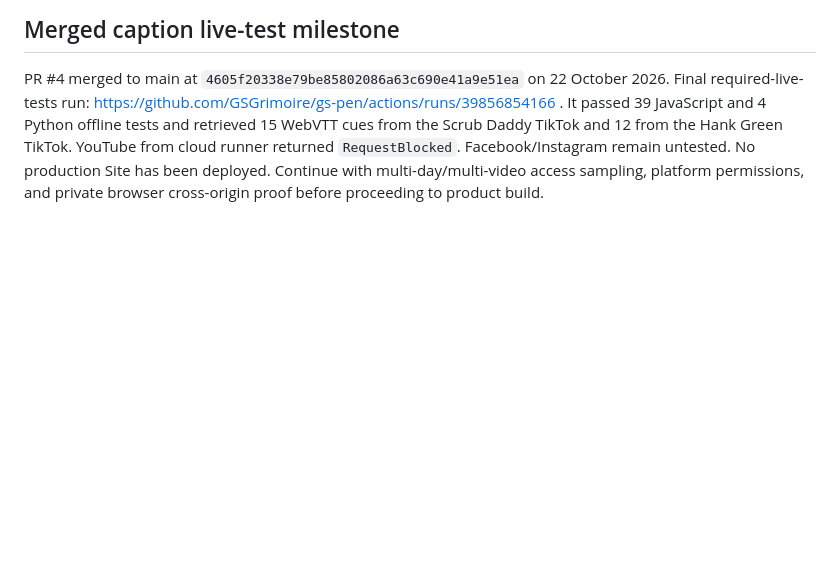
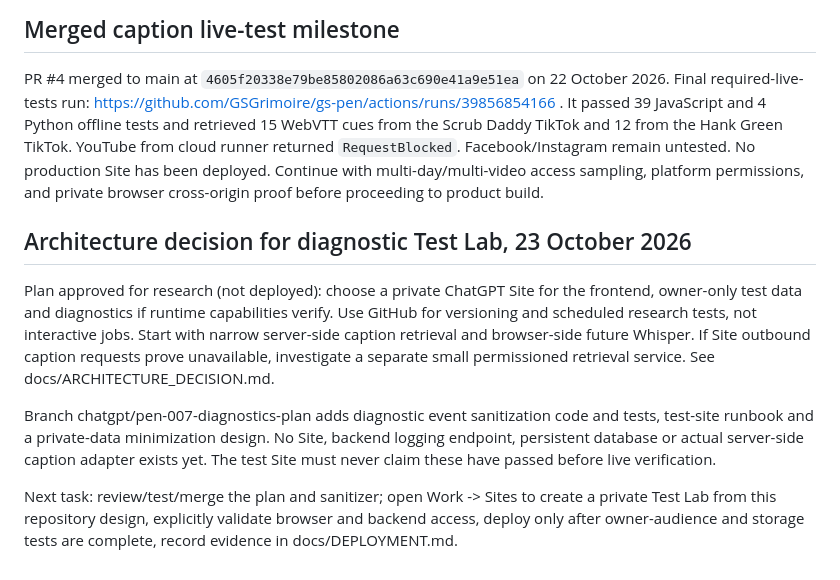
Before and after one commit to GSGrimoire/gs-pen, a Markdown page: docs/HANDOFF.md, the part around the change. Drawn GitHub-style; blank space fills up the shorter version.

Commit message:
PEN-007: Record future Site build handoff and unverified requirements

```diff
--- a/docs/HANDOFF.md
+++ b/docs/HANDOFF.md
@@ -29,3 +29,10 @@ GitHub Actions run https://github.com/GSGrimoire/gs-pen/actions/runs/39856616103
 
 ## Merged caption live-test milestone
 PR #4 merged to main at `4605f20338e79be85802086a63c690e41a9e51ea` on 22 October 2026. Final required-live-tests run: https://github.com/GSGrimoire/gs-pen/actions/runs/39856854166 . It passed 39 JavaScript and 4 Python offline tests and retrieved 15 WebVTT cues from the Scrub Daddy TikTok and 12 from the Hank Green TikTok. YouTube from cloud runner returned `RequestBlocked`. Facebook/Instagram remain untested. No production Site has been deployed. Continue with multi-day/multi-video access sampling, platform permissions, and private browser cross-origin proof before proceeding to product build.
+
+## Architecture decision for diagnostic Test Lab, 23 October 2026
+Plan approved for research (not deployed): choose a private ChatGPT Site for the frontend, owner-only test data and diagnostics if runtime capabilities verify. Use GitHub for versioning and scheduled research tests, not interactive jobs. Start with narrow server-side caption retrieval and browser-side future Whisper. If Site outbound caption requests prove unavailable, investigate a separate small permissioned retrieval service. See docs/ARCHITECTURE_DECISION.md.
+
+Branch chatgpt/pen-007-diagnostics-plan adds diagnostic event sanitization code and tests, test-site runbook and a private-data minimization design. No Site, backend logging endpoint, persistent database or actual server-side caption adapter exists yet. The test Site must never claim these have passed before live verification.
+
+Next task: review/test/merge the plan and sanitizer; open Work -> Sites to create a private Test Lab from this repository design, explicitly validate browser and backend access, deploy only after owner-audience and storage tests are complete, record evidence in docs/DEPLOYMENT.md.
```
